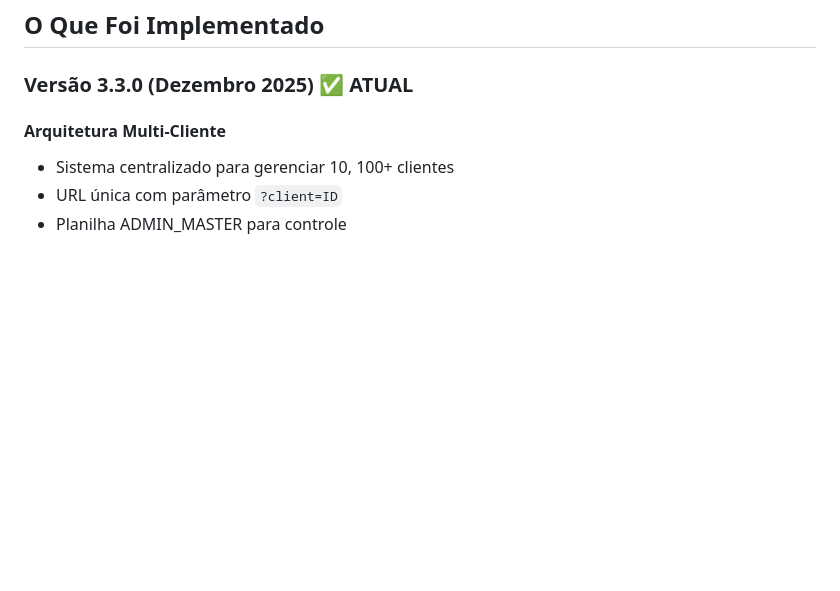
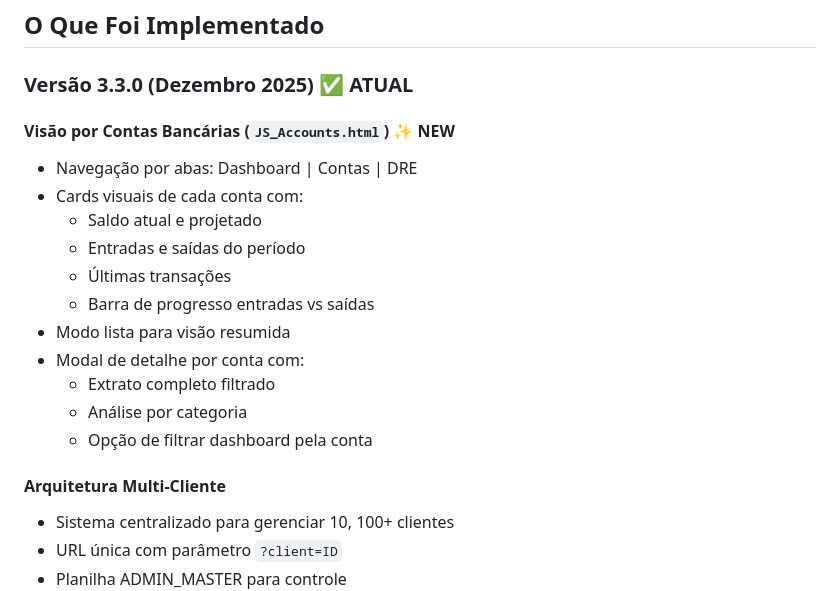
Before and after one commit to amacodesistemas-art/dashfinv4, a Markdown page: memory/PRD.md, the part around the change. Rendered like a GitHub page; blank space fills up the shorter version.

Commit message:
auto-commit for fa0b6d2b-1bf0-41ee-a464-979817cd5c46

```diff
--- a/memory/PRD.md
+++ b/memory/PRD.md
@@ -25,6 +25,19 @@ Os clientes têm uma vista somente-leitura do dashboard. A equipa do utilizador
 ## O Que Foi Implementado
 
 ### Versão 3.3.0 (Dezembro 2025) ✅ ATUAL
+
+#### Visão por Contas Bancárias (`JS_Accounts.html`) ✨ NEW
+- Navegação por abas: Dashboard | Contas | DRE
+- Cards visuais de cada conta com:
+  - Saldo atual e projetado
+  - Entradas e saídas do período
+  - Últimas transações
+  - Barra de progresso entradas vs saídas
+- Modo lista para visão resumida
+- Modal de detalhe por conta com:
+  - Extrato completo filtrado
+  - Análise por categoria
+  - Opção de filtrar dashboard pela conta
 
 #### Arquitetura Multi-Cliente
 - Sistema centralizado para gerenciar 10, 100+ clientes
```
